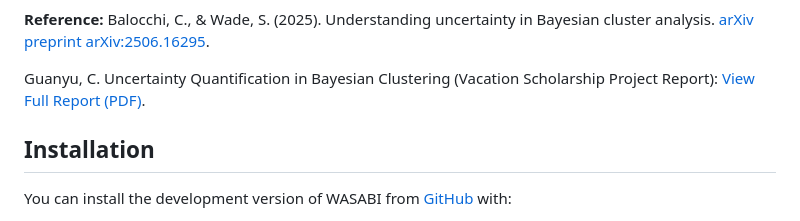
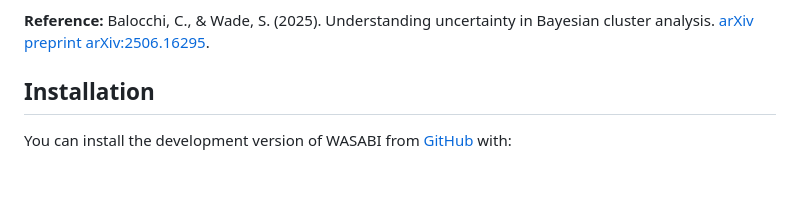
Before and after one commit to guanyu-chen-gy/WASABI.ext, a Markdown page: README.md, the part around the change. GitHub-like rendering; blank space fills up the shorter version.

```diff
--- a/README.md
+++ b/README.md
@@ -15,10 +15,6 @@ Adjusted Random Index (omARI).
 **Reference:** Balocchi, C., & Wade, S. (2025). Understanding
 uncertainty in Bayesian cluster analysis. [arXiv preprint
 arXiv:2506.16295](https://arxiv.org/abs/2506.16295v1).
-
-Guanyu, C. Uncertainty Quantification in Bayesian Clustering (Vacation
-Scholarship Project Report): [View Full Report
-(PDF)](report/Report.pdf).
 
 ## Installation
 
```
